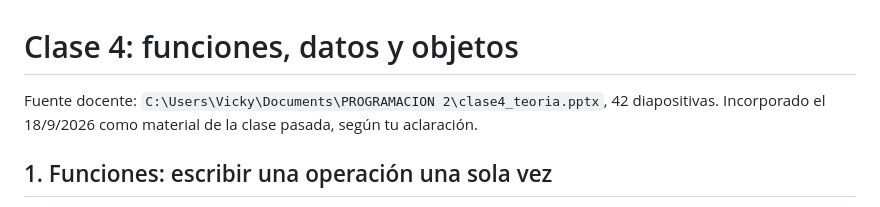
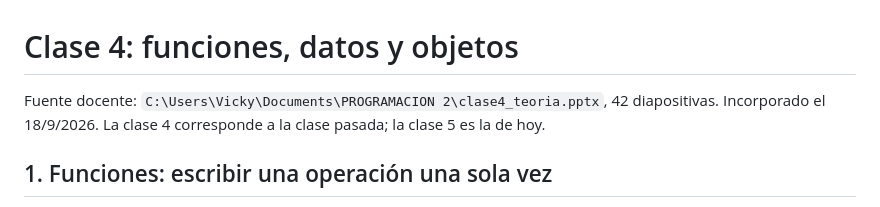
Before and after one commit to vickybev/ejercicios-clase-temporal, a Markdown page: clase-04/TEORIA.md, the part around the change. GitHub-like rendering.

```diff
--- a/clase-04/TEORIA.md
+++ b/clase-04/TEORIA.md
@@ -1,6 +1,6 @@
 # Clase 4: funciones, datos y objetos
 
-Fuente docente: `C:\Users\Vicky\Documents\PROGRAMACION 2\clase4_teoria.pptx`, 42 diapositivas. Incorporado el 18/9/2026 como material de la clase pasada, según tu aclaración.
+Fuente docente: `C:\Users\Vicky\Documents\PROGRAMACION 2\clase4_teoria.pptx`, 42 diapositivas. Incorporado el 18/9/2026. La clase 4 corresponde a la clase pasada; la clase 5 es la de hoy.
 
 ## 1. Funciones: escribir una operación una sola vez
 
```
Also changed, not shown: GUIA-practicos-4-y-5.md (+1 -1 lines), clase-05/TEORIA.md (+1 -1 lines).
